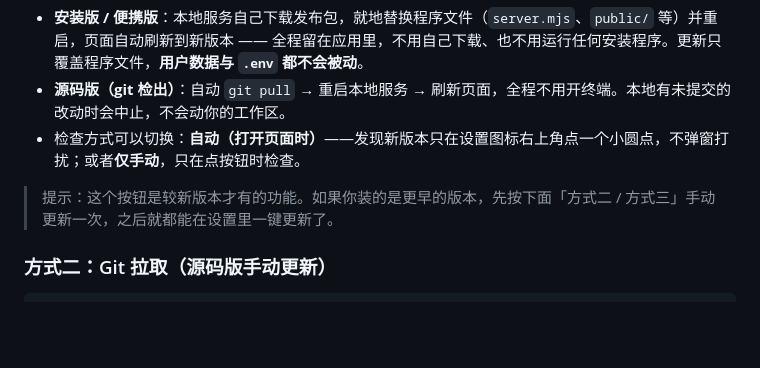
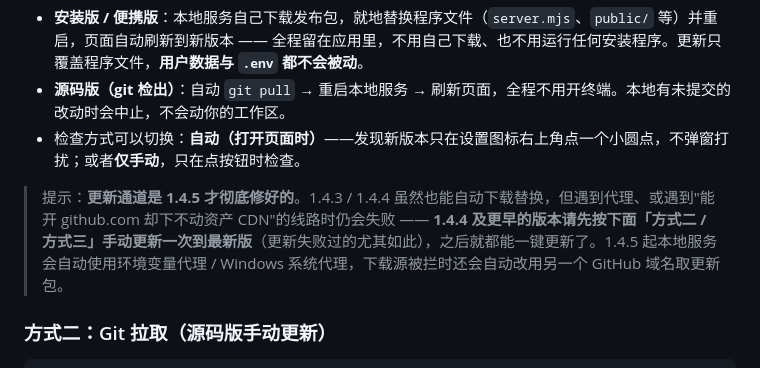
Before and after one commit to JLWLIMOU/BiliNest, a Markdown page: README.md, the part around the change. Rendered like a GitHub page; blank space fills up the shorter version.

Commit message:
docs: 更新通道"1.4.5 才彻底修好"的口径写清（README + CHANGELOG）
- 1.4.3 只是把"打开 GitHub 下载页"换成"本地服务自己下载替换"，代理与
  资产 CDN 两种常见网络下仍会失败，不能写成"1.4.3 起就能一键更新"。
- README 的一键更新提示改成明确指向 1.4.5，并说明 1.4.4 及更早需手动装一次。
- CHANGELOG 的 1.4.5 条目标注措辞口径，避免以后又写宽。
- GitHub 上 v1.4.5 / v1.4.6 两篇 release 说明已同步改过（用 gh release edit）。

```diff
--- a/README.md
+++ b/README.md
@@ -180,7 +180,7 @@ powershell -ExecutionPolicy Bypass -File installer\build.ps1
 - **源码版（git 检出）**：自动 `git pull` → 重启本地服务 → 刷新页面，全程不用开终端。本地有未提交的改动时会中止，不会动你的工作区。
 - 检查方式可以切换：**自动（打开页面时）**——发现新版本只在设置图标右上角点一个小圆点，不弹窗打扰；或者**仅手动**，只在点按钮时检查。
 
-> 提示：这个按钮是较新版本才有的功能。如果你装的是更早的版本，先按下面「方式二 / 方式三」手动更新一次，之后就都能在设置里一键更新了。
+> 提示：**更新通道是 1.4.5 才彻底修好的**。1.4.3 / 1.4.4 虽然也能自动下载替换，但遇到代理、或遇到"能开 github.com 却下不动资产 CDN"的线路时仍会失败 —— **1.4.4 及更早的版本请先按下面「方式二 / 方式三」手动更新一次到最新版**（更新失败过的尤其如此），之后就都能一键更新了。1.4.5 起本地服务会自动使用环境变量代理 / Windows 系统代理，下载源被拦时还会自动改用另一个 GitHub 域名取更新包。
 
 ### 方式二：Git 拉取（源码版手动更新）
 
```
Also changed, not shown: CHANGELOG.md (+2 -0 lines).
